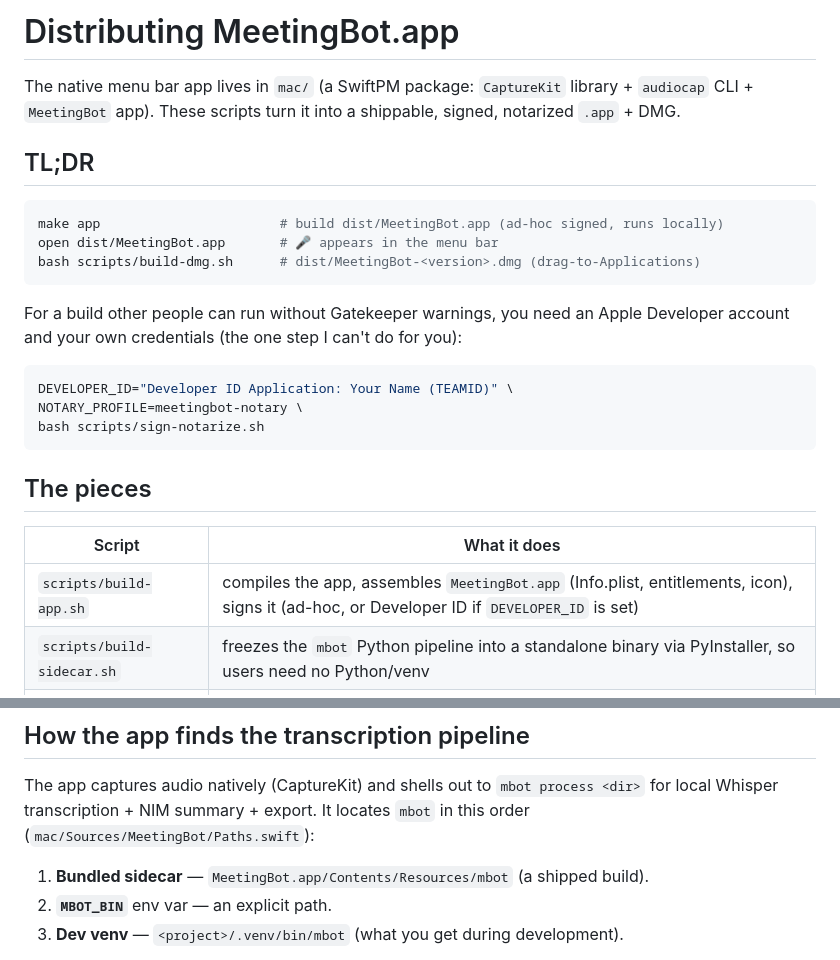
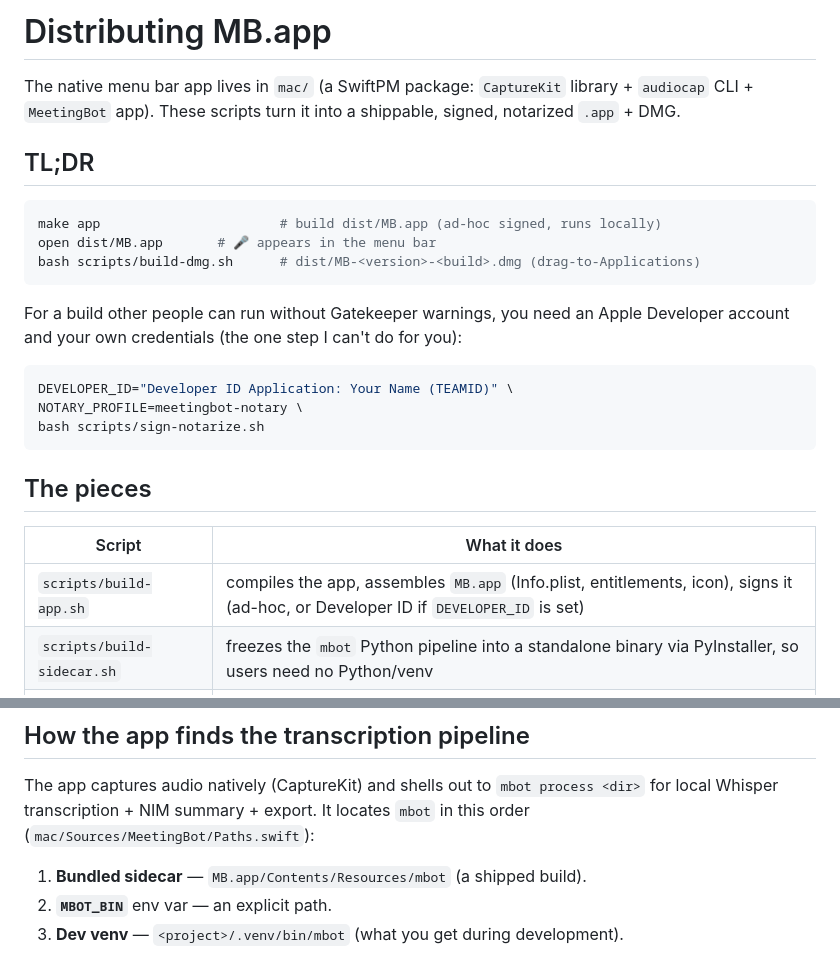
Before and after one commit to sandeepvijayarao09/meeting-bot, a Markdown page: DISTRIBUTION.md, 2 parts joined by grey strips. Rendered like a GitHub page.

Commit message:
Fix doc commands: MeetingBot.app -> MB.app (build's actual output)
README + DISTRIBUTION.md told users to `open dist/MeetingBot.app` and build
`dist/MeetingBot-<version>.dmg`, but `make app` produces `dist/MB.app` and the
DMG is `MB-<version>-<build>.dmg` — the copy-paste commands failed. Docs now
match the build (user chose to keep the MB.app name). CHANGELOG left as history.

````diff
--- a/DISTRIBUTION.md
+++ b/DISTRIBUTION.md
@@ -1,4 +1,4 @@
-# Distributing MeetingBot.app
+# Distributing MB.app
 
 The native menu bar app lives in `mac/` (a SwiftPM package: `CaptureKit` library +
 `audiocap` CLI + `MeetingBot` app). These scripts turn it into a shippable, signed,
@@ -7,9 +7,9 @@ notarized `.app` + DMG.
 ## TL;DR
 
 ```bash
-make app                       # build dist/MeetingBot.app (ad-hoc signed, runs locally)
-open dist/MeetingBot.app       # 🎤 appears in the menu bar
-bash scripts/build-dmg.sh      # dist/MeetingBot-<version>.dmg (drag-to-Applications)
+make app                       # build dist/MB.app (ad-hoc signed, runs locally)
+open dist/MB.app       # 🎤 appears in the menu bar
+bash scripts/build-dmg.sh      # dist/MB-<version>-<build>.dmg (drag-to-Applications)
 ```
 
 For a build other people can run without Gatekeeper warnings, you need an Apple
@@ -25,7 +25,7 @@ bash scripts/sign-notarize.sh
 
 | Script | What it does |
 |---|---|
-| `scripts/build-app.sh` | compiles the app, assembles `MeetingBot.app` (Info.plist, entitlements, icon), signs it (ad-hoc, or Developer ID if `DEVELOPER_ID` is set) |
+| `scripts/build-app.sh` | compiles the app, assembles `MB.app` (Info.plist, entitlements, icon), signs it (ad-hoc, or Developer ID if `DEVELOPER_ID` is set) |
 | `scripts/build-sidecar.sh` | freezes the `mbot` Python pipeline into a standalone binary via PyInstaller, so users need no Python/venv |
 | `scripts/build-dmg.sh` | packages the app into a drag-to-install DMG |
 | `scripts/sign-notarize.sh` | full release: Developer-ID sign → notarize → staple |
@@ -36,7 +36,7 @@ The app captures audio natively (CaptureKit) and shells out to `mbot process <di
 for local Whisper transcription + NIM summary + export. It locates `mbot` in this
 order (`mac/Sources/MeetingBot/Paths.swift`):
 
-1. **Bundled sidecar** — `MeetingBot.app/Contents/Resources/mbot` (a shipped build).
+1. **Bundled sidecar** — `MB.app/Contents/Resources/mbot` (a shipped build).
 2. **`MBOT_BIN`** env var — an explicit path.
 3. **Dev venv** — `<project>/.venv/bin/mbot` (what you get during development).
 
````
Also changed, not shown: README.md (+2 -2 lines).
